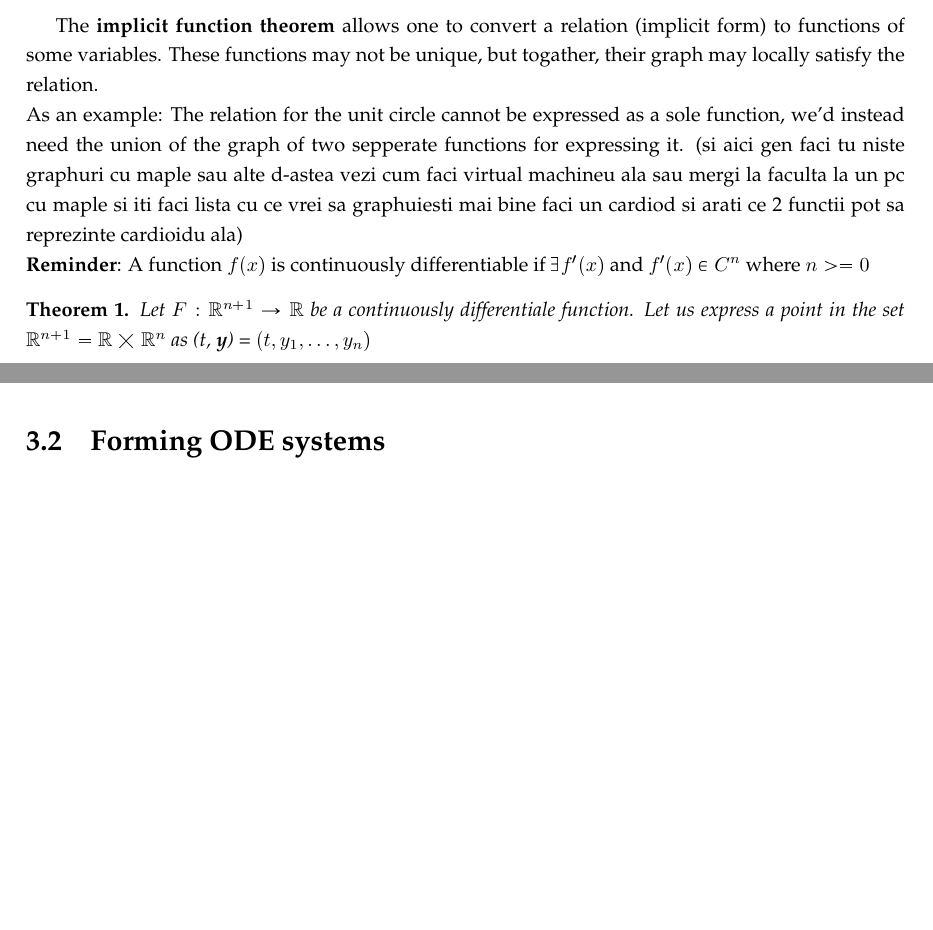
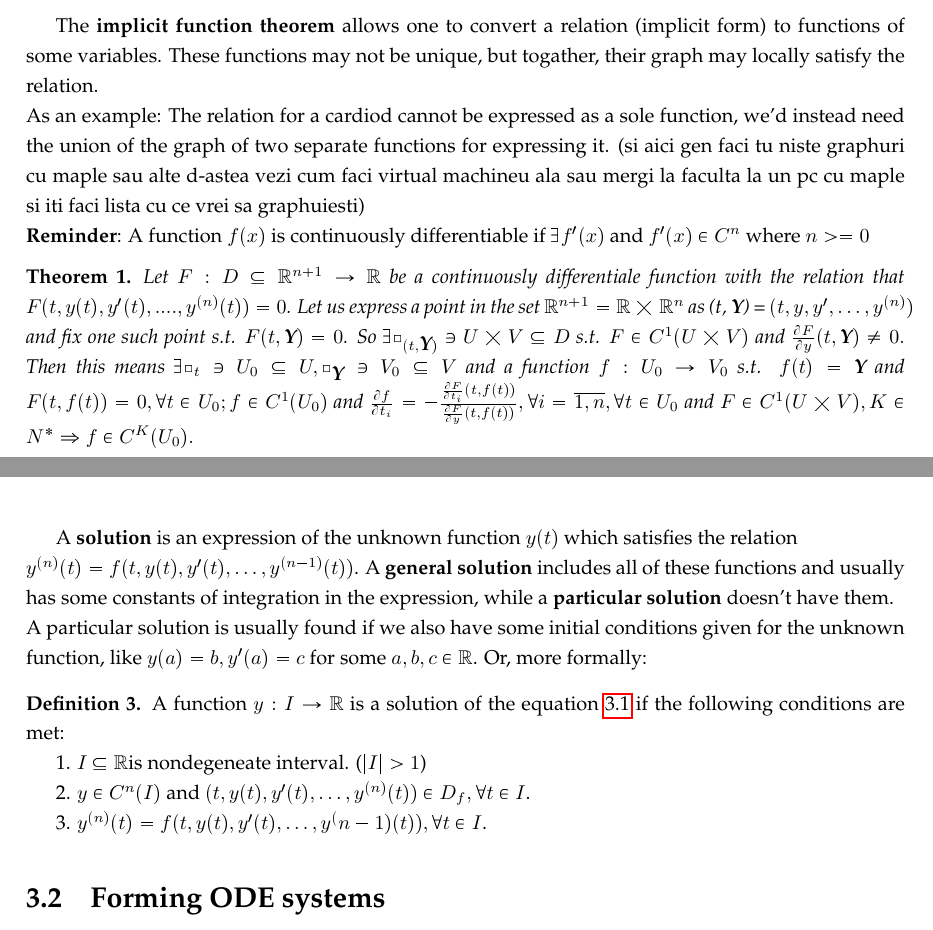
Before and after one commit to viktorashi/bachelor-thesis, a LaTeX thesis (main.tex, which reads chapters/chapter3.tex): two parts of pages 7 and 8 of 16, joined at a grey line, cut so that both start at the same text, the shorter picture padded with empty space. The pictures show the PDF file main.pdf that the author committed with the source.

Commit message:
mai facut un ipic

```diff
--- a/chapters/chapter3.tex
+++ b/chapters/chapter3.tex
@@ -19,20 +19,37 @@ This would be what's called the implicit form of the differential equation.
 In our case, the order is $n$.
 If, however $F$ satisfies the regularity condition \textbf{of the implicit function theorem} then the equation can be written in a much more digestible form. \\
 Restricting the domain $\Omega$ to one that allows the implicit form to be represented as a function of the form
-$$
+\begin{equation}\label{eq:3.1.2}
     y^{(n)}(t)=f(t,y(t),y'(t),...,y^{(n-1)}(t))
-$$
+\end{equation}
 would yield what's called the \textbf{explicit} form of the ODE. \\
 
 The \textbf{implicit function theorem} allows one to convert a relation (implicit form) to functions of some variables. These functions may not be unique, but togather, their graph may locally satisfy the relation. \\
-As an example: The relation for the unit circle cannot be expressed as a sole function, we'd instead need the union of the graph of two sepperate functions for expressing it.
-(si aici gen faci tu niste graphuri cu maple sau alte d-astea vezi cum faci virtual machineu ala sau mergi la faculta la un pc cu maple si iti faci lista cu ce vrei sa graphuiesti mai bine faci un cardiod si arati ce 2 functii pot sa reprezinte cardioidu ala) \\
+As an example: The relation for a cardiod cannot be expressed as a sole function, we'd instead need the union of the graph of two separate functions for expressing it.
+(si aici gen faci tu niste graphuri cu maple sau alte d-astea vezi cum faci virtual machineu ala sau mergi la faculta la un pc cu maple si iti faci lista cu ce vrei sa graphuiesti) \\
 \textbf{Reminder}: A function $f(x)$ is continuously differentiable if $\exists f'(x)$ and $f'(x) \in C^n$ where $n>=0$
 
+\begin{theorem}
+    Let $F:D \subseteq \mathbb{R}^{n+1}\rightarrow\mathbb{R}$ be a continuously differentiale function with the relation that $F(t,y(t),y'(t),....,y^{(n)}(t))=0$. Let us express a point in the set $\mathbb{R}^{n+1} =\mathbb{R}\bigtimes\mathbb{R}^n$ as (t, \textbf{Y}) = $(t, y,y', \dots, y^{ (n) })$ and fix one such point s.t. $F(t, \textbf{Y})=0$.
+    So $\exists \square_{(t, \textbf{Y})} \ni U \bigtimes V \subseteq D$ s.t. $F \in C^1(U\bigtimes V)$ and $\frac{\partial F}{\partial y}(t, \textbf{Y}) \neq 0.$ Then this means $ \exists \square_{t} \ni U_0 \subseteq U,
+        \square_{\textbf{Y}} \ni V_0 \subseteq V$ and a function $f : U_0 \rightarrow V_0$ s.t. $f(t) = \textbf{Y}$ and $F(t,f(t))=0, \forall t \in U_0; f \in C^1(U_0)$ and $\frac{\partial f}{\partial t_i} = - \frac{\frac{\partial F}{\partial t_i}(t,f(t))}{\frac{\partial F}{\partial y}(t,f(t))}, \forall i = \overline{1,n} , \forall t \in U_0$ and $F \in C^1(U \bigtimes V),K \in N^* \Rightarrow f \in C^K(U_0).$
+\end{theorem}
 
-\begin{theorem}
-    Let $F:\mathbb{R}^{n+1}\rightarrow\mathbb{R}$ be a continuously differentiale function. Let us express a point in the set $\mathbb{R}^{n+1} =\mathbb{R}\bigtimes\mathbb{R}^n$ as (t, \textbf{y}) = $(t, y_1, \dots, y_n)$
-\end{theorem}
+A \textbf{solution} is an expression of the unknown function $y(t)$ which satisfies the relation \\
+$y^{(n)}(t) = f(t,y(t),y'(t),\dots,y^{(n-1)}(t))$. A \textbf{general solution} includes all of these functions and usually has some constants of integration in the expression, while a \textbf{particular solution} doesn't have them. \\
+A particular solution is usually found if we also have some initial conditions given for the unknown function, like $y(a)=b, y'(a)=c$ for some $a,b,c  \in \mathbb{R}$.
+Or, more formally:
+
+\begin{definition}
+    A function $y:I \rightarrow \mathbb{R}$ is a solution of the equation \ref{eq:3.1.1} if the following conditions are met:
+
+    1. $I \subseteq \mathbb{R}$is nondegeneate interval. ($|I|>1$)
+
+    2. $y \in C^n(I)$ and $(t,y(t), y'(t), \dots, y^{(n)}(t)) \in D_f, \forall t \in I$.
+
+    3. $y^{(n)}(t)= f(t,y(t),y'(t),\dots,y^(n-1)(t)), \forall t \in I$.
+
+\end{definition}
 
 % zi aici ce inseamna continuously differentiale sau cauta pen et naibii ce inseamna condiia de regulariate ea teoremei aleia
 
```
Also changed, not shown: notite-refferences.txt (+0 -2 lines), main.pdf.
